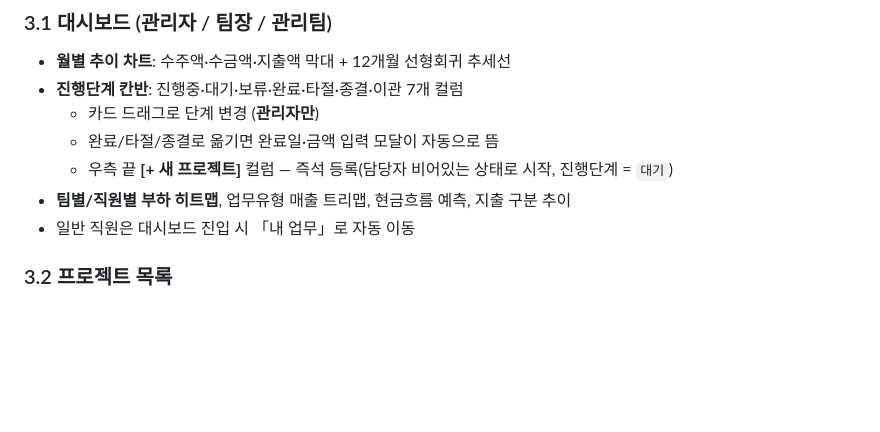
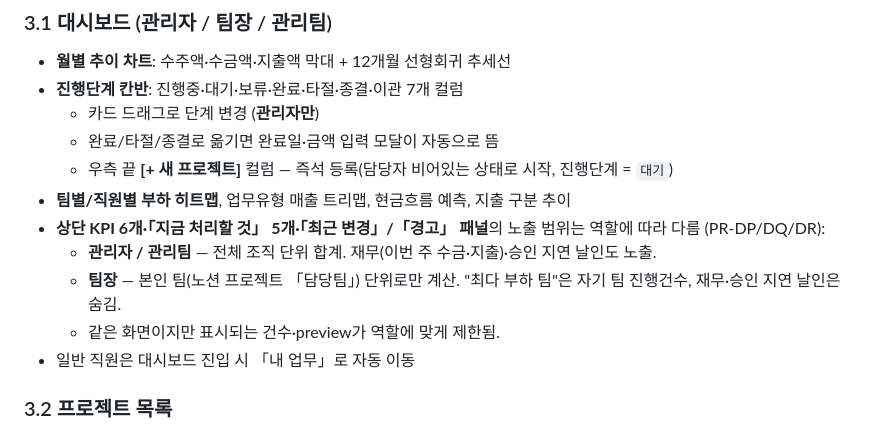
Before and after one commit to toydoxj/Dongyang-task-manager, a Markdown page: docs/USER_MANUAL.md, the part around the change. GitHub-like rendering; blank space fills up the shorter version.

Commit message:
docs: 4-F dashboard role-scope 차등 USER_MANUAL/PERMISSIONS 반영 (PR-DU)
PR-DP/DQ/DR로 dashboard 3 endpoint(/summary, /actions, /insights)에 role-scope
차등이 적용된 사용자 가시 변화 문서화:

- USER_MANUAL.md 3.1 대시보드: KPI 6개·액션 5개·RecentUpdates/Warnings의
  노출 범위가 역할에 따라 다름을 1~2 문장으로 명시.
  · 관리자/관리팀 — 전체 조직 합계 + 재무·승인 지연 날인
  · 팀장 — 본인 팀(MirrorProject.teams[]) 단위, 재무·날인 숨김
- PERMISSIONS.md "모든 로그인 사용자" 표에 /api/dashboard row 추가 —
  scope 결정 helper, 재무·overdue_seals admin/manager 노출, team_lead
  Employee 미연결 시 fail-closed self fallback (scope_degraded 로그) 명시.

USER_MANUAL.md는 운영자가 사용자에게 안내할 때 참고. PERMISSIONS.md는
audit / 신규 PR 검토 시 참고.

Co-Authored-By: Claude Opus 4.7 (1M context) <noreply@anthropic.com>

```diff
--- a/docs/USER_MANUAL.md
+++ b/docs/USER_MANUAL.md
@@ -30,6 +30,10 @@
   - 완료/타절/종결로 옮기면 완료일·금액 입력 모달이 자동으로 뜸
   - 우측 끝 **[+ 새 프로젝트]** 컬럼 — 즉석 등록(담당자 비어있는 상태로 시작, 진행단계 = `대기`)
 - **팀별/직원별 부하 히트맵**, 업무유형 매출 트리맵, 현금흐름 예측, 지출 구분 추이
+- **상단 KPI 6개·「지금 처리할 것」 5개·「최근 변경」/「경고」 패널**의 노출 범위는 역할에 따라 다름 (PR-DP/DQ/DR):
+  - **관리자 / 관리팀** — 전체 조직 단위 합계. 재무(이번 주 수금·지출)·승인 지연 날인도 노출.
+  - **팀장** — 본인 팀(노션 프로젝트 「담당팀」) 단위로만 계산. "최다 부하 팀"은 자기 팀 진행건수, 재무·승인 지연 날인은 숨김.
+  - 같은 화면이지만 표시되는 건수·preview가 역할에 맞게 제한됨.
 - 일반 직원은 대시보드 진입 시 「내 업무」로 자동 이동
 
 ### 3.2 프로젝트 목록
```
Also changed, not shown: docs/PERMISSIONS.md (+1 -0 lines).
